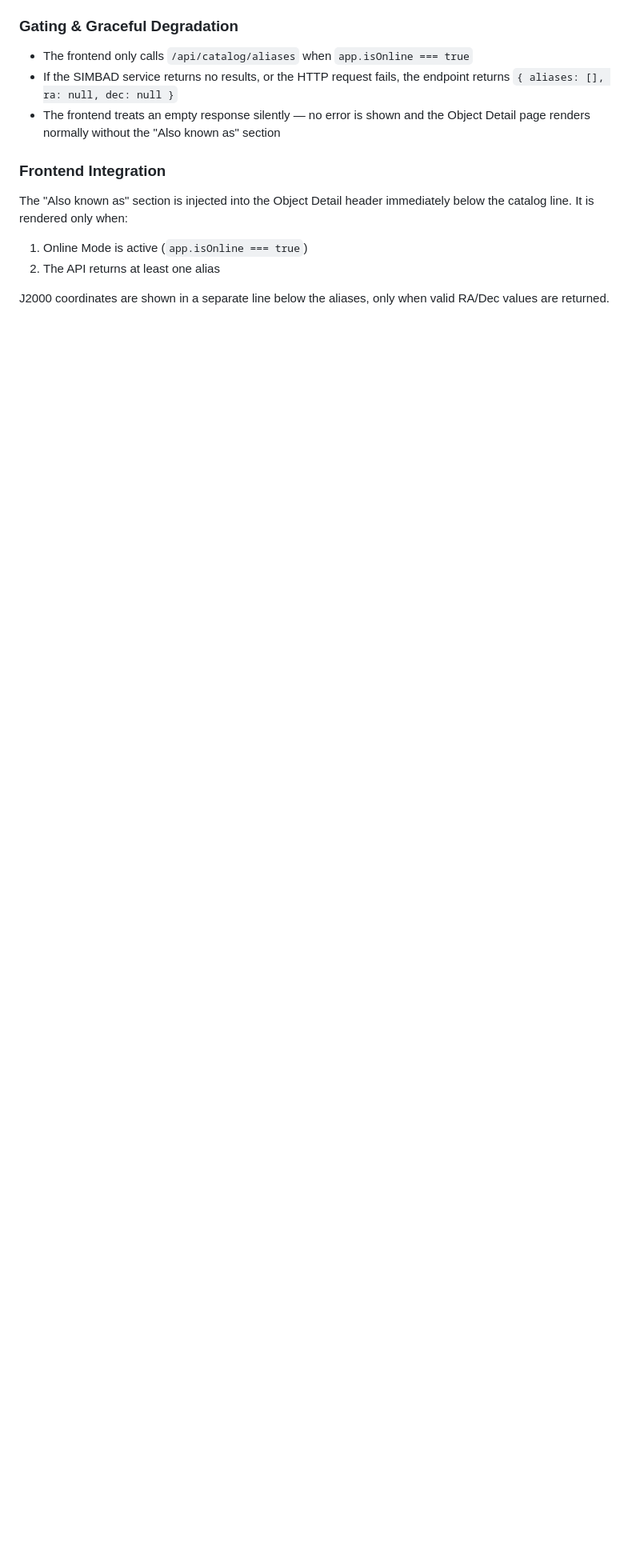
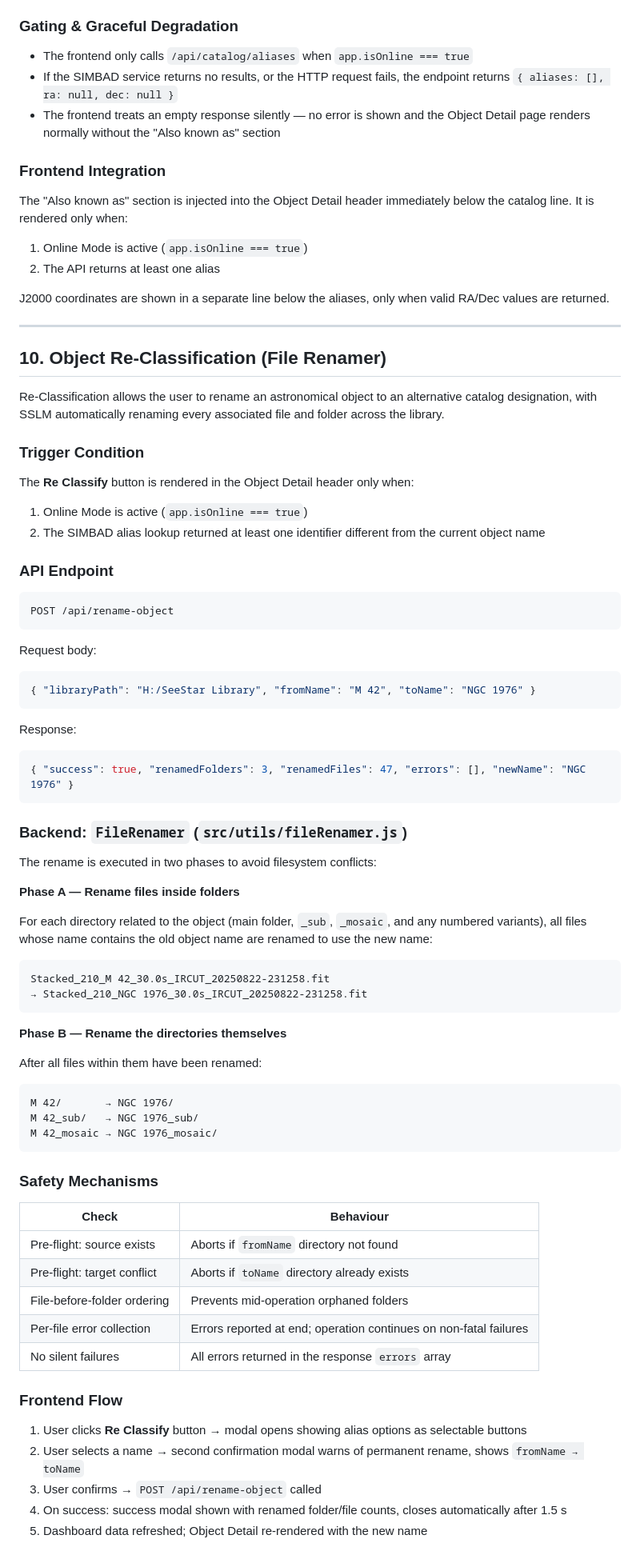
Before and after one commit to AstroNoob-Tools/SSLM, a Markdown page: documentation/SSLM_Functionalities.md, the part around the change. Shown at 80% size. Rendered like a GitHub page; blank space fills up the shorter version.

````diff
--- a/documentation/SSLM_Functionalities.md
+++ b/documentation/SSLM_Functionalities.md
@@ -368,3 +368,71 @@ The "Also known as" section is injected into the Object Detail header immediatel
 2. The API returns at least one alias
 
 J2000 coordinates are shown in a separate line below the aliases, only when valid RA/Dec values are returned.
+
+---
+
+## 10. Object Re-Classification (File Renamer)
+
+Re-Classification allows the user to rename an astronomical object to an alternative catalog designation, with SSLM automatically renaming every associated file and folder across the library.
+
+### Trigger Condition
+
+The **Re Classify** button is rendered in the Object Detail header only when:
+1. Online Mode is active (`app.isOnline === true`)
+2. The SIMBAD alias lookup returned at least one identifier different from the current object name
+
+### API Endpoint
+
+```
+POST /api/rename-object
+```
+
+Request body:
+```json
+{ "libraryPath": "H:/SeeStar Library", "fromName": "M 42", "toName": "NGC 1976" }
+```
+
+Response:
+```json
+{ "success": true, "renamedFolders": 3, "renamedFiles": 47, "errors": [], "newName": "NGC 1976" }
+```
+
+### Backend: `FileRenamer` (`src/utils/fileRenamer.js`)
+
+The rename is executed in two phases to avoid filesystem conflicts:
+
+**Phase A — Rename files inside folders**
+
+For each directory related to the object (main folder, `_sub`, `_mosaic`, and any numbered variants), all files whose name contains the old object name are renamed to use the new name:
+
+```
+Stacked_210_M 42_30.0s_IRCUT_20250822-231258.fit
+→ Stacked_210_NGC 1976_30.0s_IRCUT_20250822-231258.fit
+```
+
+**Phase B — Rename the directories themselves**
+
+After all files within them have been renamed:
+```
+M 42/       → NGC 1976/
+M 42_sub/   → NGC 1976_sub/
+M 42_mosaic → NGC 1976_mosaic/
+```
+
+### Safety Mechanisms
+
+| Check | Behaviour |
+|-------|-----------|
+| Pre-flight: source exists | Aborts if `fromName` directory not found |
+| Pre-flight: target conflict | Aborts if `toName` directory already exists |
+| File-before-folder ordering | Prevents mid-operation orphaned folders |
+| Per-file error collection | Errors reported at end; operation continues on non-fatal failures |
+| No silent failures | All errors returned in the response `errors` array |
+
+### Frontend Flow
+
+1. User clicks **Re Classify** button → modal opens showing alias options as selectable buttons
+2. User selects a name → second confirmation modal warns of permanent rename, shows `fromName → toName`
+3. User confirms → `POST /api/rename-object` called
+4. On success: success modal shown with renamed folder/file counts, closes automatically after 1.5 s
+5. Dashboard data refreshed; Object Detail re-rendered with the new name
````
Also changed, not shown: documentation/UserManual.md (+41 -0 lines).
